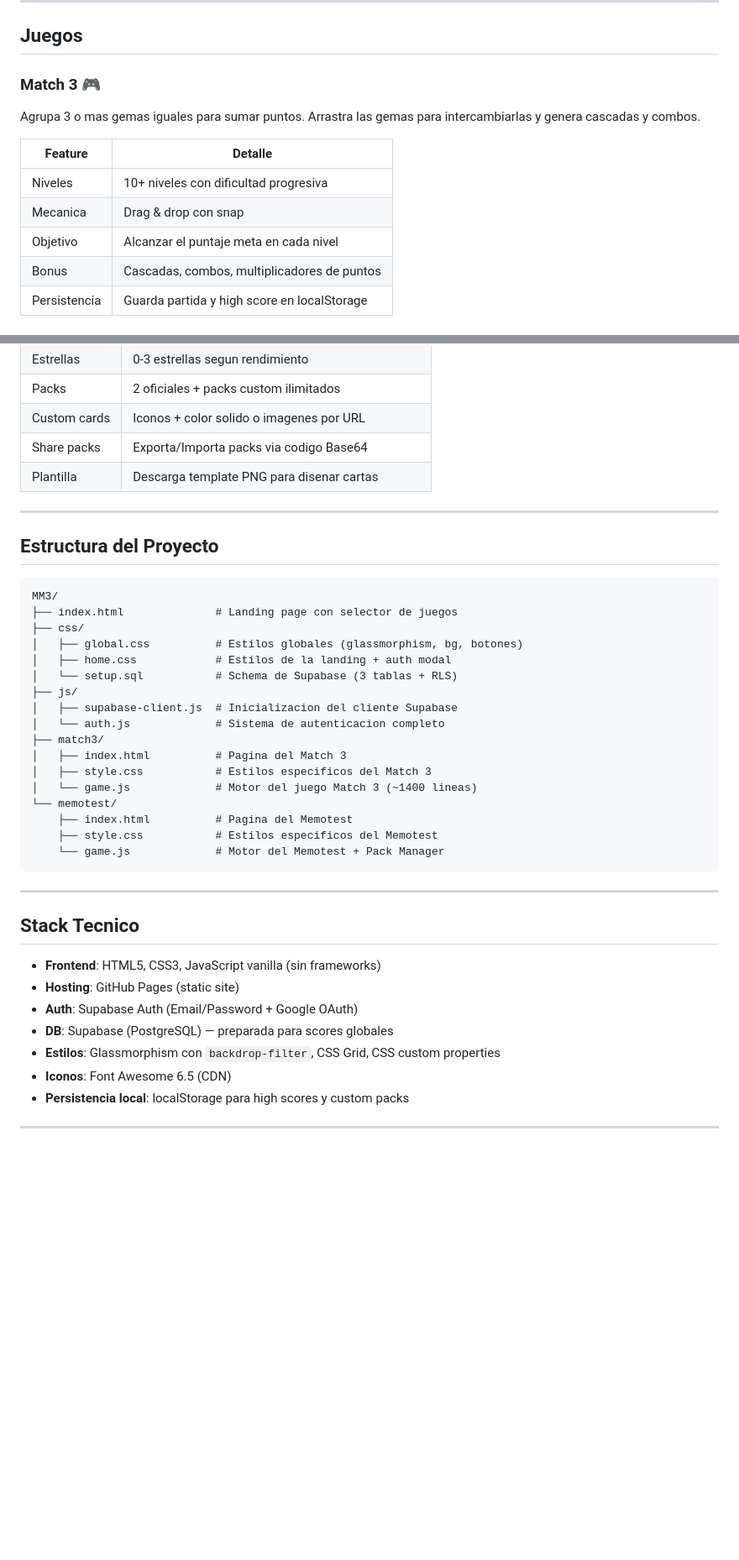
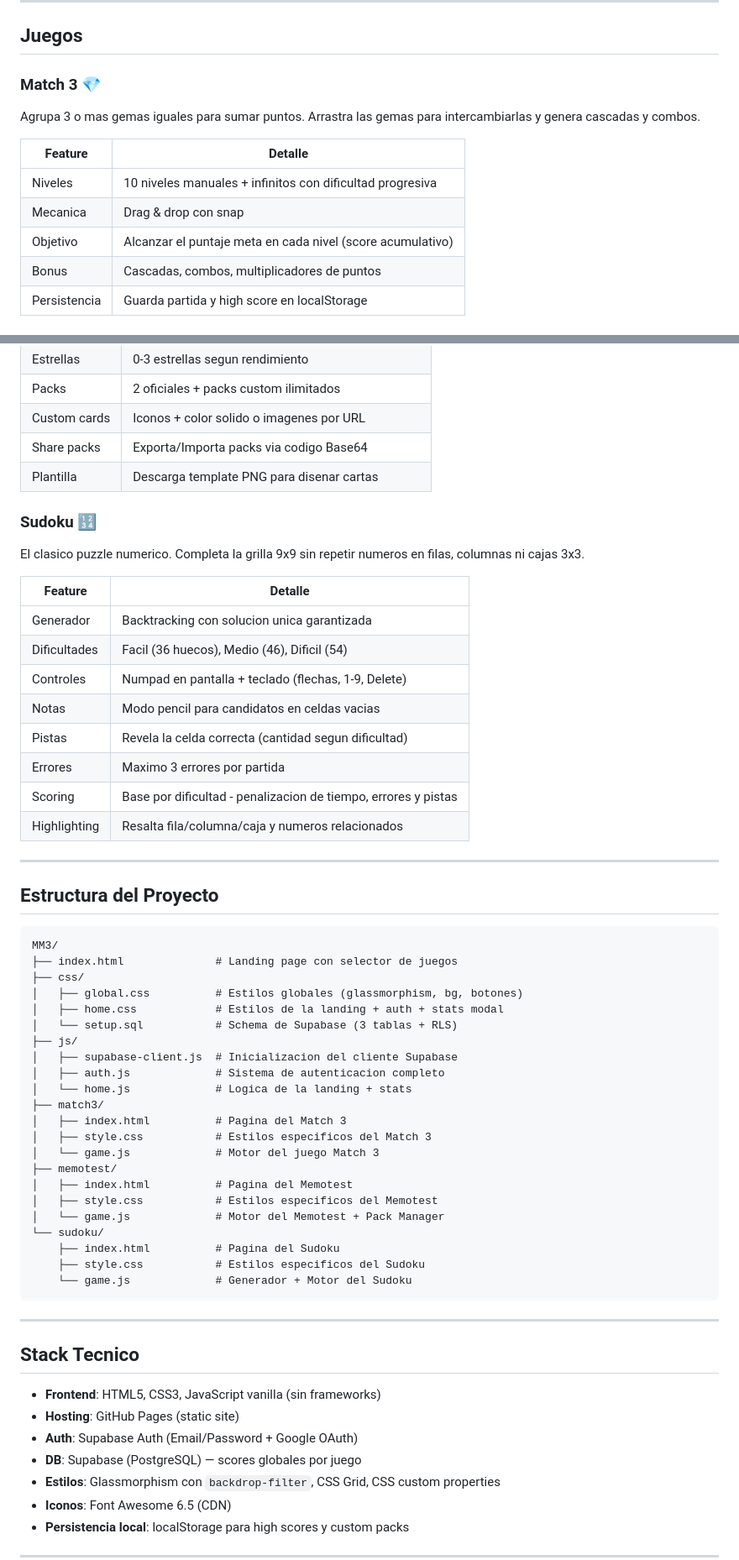
Before and after one commit to MozzVader/MM3, a Markdown page: README.md, 2 parts joined by grey strips. Shown at 84% size. Drawn GitHub-style; blank space fills up the shorter version.

Commit message:
docs: update README with Sudoku game section

````diff
--- a/README.md
+++ b/README.md
@@ -21,14 +21,14 @@
 
 ## Juegos
 
-### Match 3 🎮
+### Match 3 💎
 Agrupa 3 o mas gemas iguales para sumar puntos. Arrastra las gemas para intercambiarlas y genera cascadas y combos.
 
 | Feature | Detalle |
 |---------|---------|
-| Niveles | 10+ niveles con dificultad progresiva |
+| Niveles | 10 niveles manuales + infinitos con dificultad progresiva |
 | Mecanica | Drag & drop con snap |
-| Objetivo | Alcanzar el puntaje meta en cada nivel |
+| Objetivo | Alcanzar el puntaje meta en cada nivel (score acumulativo) |
 | Bonus | Cascadas, combos, multiplicadores de puntos |
 | Persistencia | Guarda partida y high score en localStorage |
 
@@ -46,6 +46,20 @@ Pone a prueba tu memoria encontrando los pares de cartas ocultas. Cartas con ani
 | Share packs | Exporta/Importa packs via codigo Base64 |
 | Plantilla | Descarga template PNG para disenar cartas |
 
+### Sudoku 🔢
+El clasico puzzle numerico. Completa la grilla 9x9 sin repetir numeros en filas, columnas ni cajas 3x3.
+
+| Feature | Detalle |
+|---------|---------|
+| Generador | Backtracking con solucion unica garantizada |
+| Dificultades | Facil (36 huecos), Medio (46), Dificil (54) |
+| Controles | Numpad en pantalla + teclado (flechas, 1-9, Delete) |
+| Notas | Modo pencil para candidatos en celdas vacias |
+| Pistas | Revela la celda correcta (cantidad segun dificultad) |
+| Errores | Maximo 3 errores por partida |
+| Scoring | Base por dificultad - penalizacion de tiempo, errores y pistas |
+| Highlighting | Resalta fila/columna/caja y numeros relacionados |
+
 ---
 
 ## Estructura del Proyecto
@@ -55,19 +69,24 @@ MM3/
 ├── index.html              # Landing page con selector de juegos
 ├── css/
 │   ├── global.css          # Estilos globales (glassmorphism, bg, botones)
-│   ├── home.css            # Estilos de la landing + auth modal
+│   ├── home.css            # Estilos de la landing + auth + stats modal
 │   └── setup.sql           # Schema de Supabase (3 tablas + RLS)
 ├── js/
 │   ├── supabase-client.js  # Inicializacion del cliente Supabase
-│   └── auth.js             # Sistema de autenticacion completo
+│   ├── auth.js             # Sistema de autenticacion completo
+│   └── home.js             # Logica de la landing + stats
 ├── match3/
 │   ├── index.html          # Pagina del Match 3
 │   ├── style.css           # Estilos especificos del Match 3
-│   └── game.js             # Motor del juego Match 3 (~1400 lineas)
-└── memotest/
-    ├── index.html          # Pagina del Memotest
-    ├── style.css           # Estilos especificos del Memotest
-    └── game.js             # Motor del Memotest + Pack Manager
+│   └── game.js             # Motor del juego Match 3
+├── memotest/
+│   ├── index.html          # Pagina del Memotest
+│   ├── style.css           # Estilos especificos del Memotest
+│   └── game.js             # Motor del Memotest + Pack Manager
+└── sudoku/
+    ├── index.html          # Pagina del Sudoku
+    ├── style.css           # Estilos especificos del Sudoku
+    └── game.js             # Generador + Motor del Sudoku
 ```
 
 ---
@@ -77,7 +96,7 @@ MM3/
 - **Frontend**: HTML5, CSS3, JavaScript vanilla (sin frameworks)
 - **Hosting**: GitHub Pages (static site)
 - **Auth**: Supabase Auth (Email/Password + Google OAuth)
-- **DB**: Supabase (PostgreSQL) — preparada para scores globales
+- **DB**: Supabase (PostgreSQL) — scores globales por juego
 - **Estilos**: Glassmorphism con `backdrop-filter`, CSS Grid, CSS custom properties
 - **Iconos**: Font Awesome 6.5 (CDN)
 - **Persistencia local**: localStorage para high scores y custom packs
````
Also changed, not shown: other parts of README.md (+1 -1 lines).
